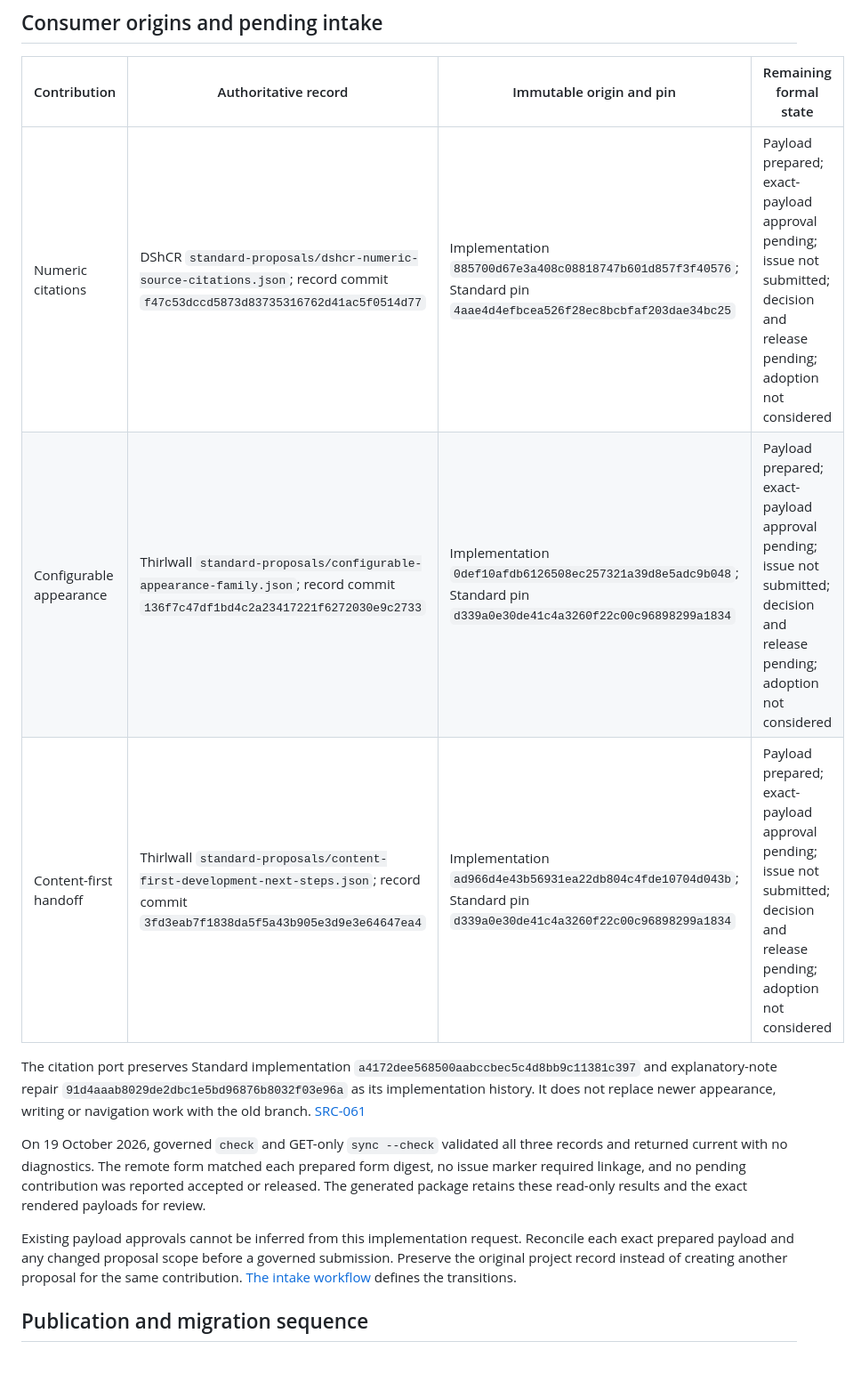
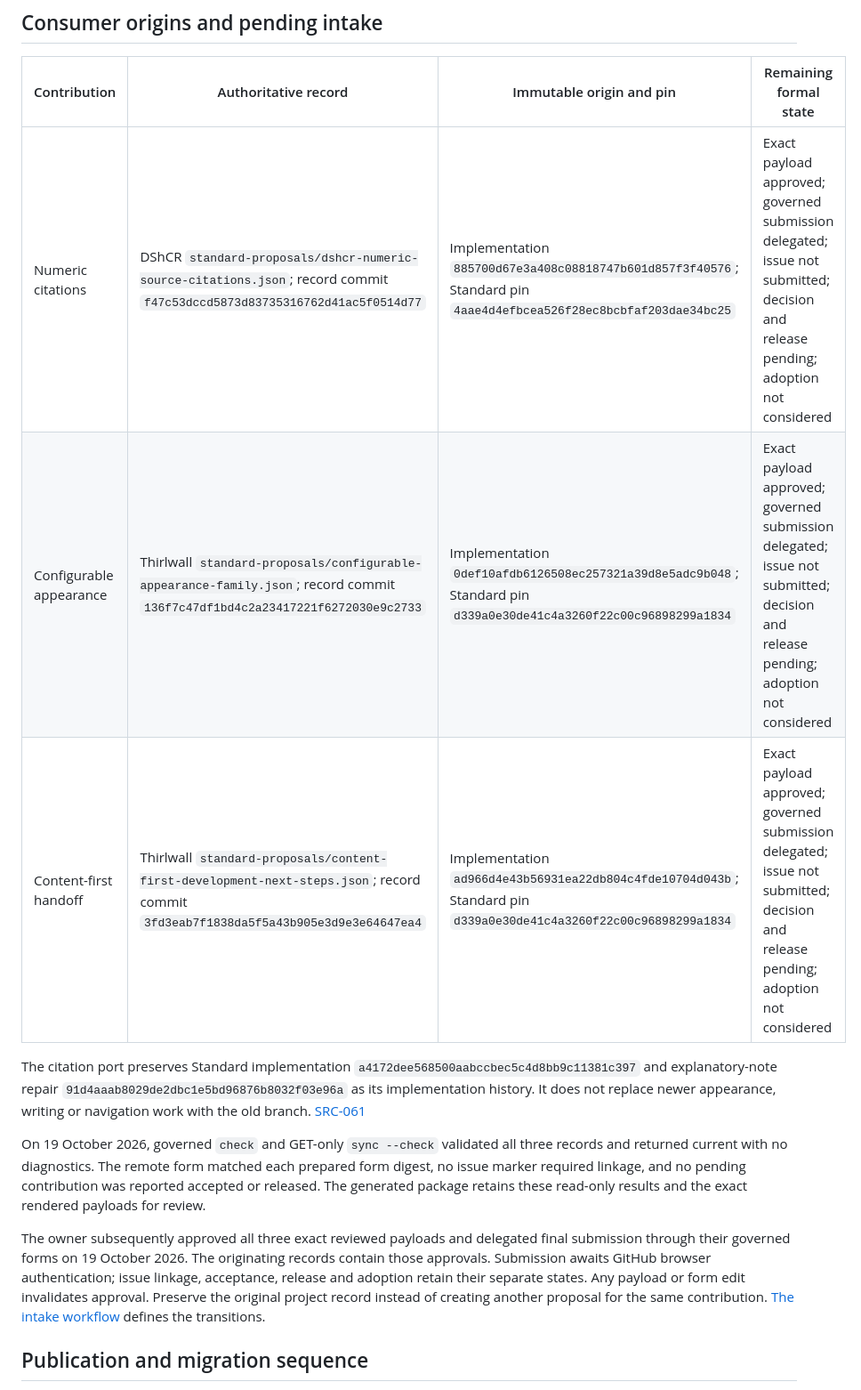
Before and after one commit to denchco/knowledge-base-wiki-standard, a Markdown page: docs/project/release-readiness.md, the part around the change. Shown at 89% size. Drawn GitHub-style; blank space fills up the shorter version.

```diff
--- a/docs/project/release-readiness.md
+++ b/docs/project/release-readiness.md
@@ -43,15 +43,15 @@ The [three-contribution intake review](proposal-intake-review.md) records the cu
 
 | Contribution | Authoritative record | Immutable origin and pin | Remaining formal state |
 |---|---|---|---|
-| Numeric citations | DShCR `standard-proposals/dshcr-numeric-source-citations.json`; record commit `f47c53dccd5873d83735316762d41ac5f0514d77` | Implementation `885700d67e3a408c08818747b601d857f3f40576`; Standard pin `4aae4d4efbcea526f28ec8bcbfaf203dae34bc25` | Payload prepared; exact-payload approval pending; issue not submitted; decision and release pending; adoption not considered |
-| Configurable appearance | Thirlwall `standard-proposals/configurable-appearance-family.json`; record commit `136f7c47df1bd4c2a23417221f6272030e9c2733` | Implementation `0def10afdb6126508ec257321a39d8e5adc9b048`; Standard pin `d339a0e30de41c4a3260f22c00c96898299a1834` | Payload prepared; exact-payload approval pending; issue not submitted; decision and release pending; adoption not considered |
-| Content-first handoff | Thirlwall `standard-proposals/content-first-development-next-steps.json`; record commit `3fd3eab7f1838da5f5a43b905e3d9e3e64647ea4` | Implementation `ad966d4e43b56931ea22db804c4fde10704d043b`; Standard pin `d339a0e30de41c4a3260f22c00c96898299a1834` | Payload prepared; exact-payload approval pending; issue not submitted; decision and release pending; adoption not considered |
+| Numeric citations | DShCR `standard-proposals/dshcr-numeric-source-citations.json`; record commit `f47c53dccd5873d83735316762d41ac5f0514d77` | Implementation `885700d67e3a408c08818747b601d857f3f40576`; Standard pin `4aae4d4efbcea526f28ec8bcbfaf203dae34bc25` | Exact payload approved; governed submission delegated; issue not submitted; decision and release pending; adoption not considered |
+| Configurable appearance | Thirlwall `standard-proposals/configurable-appearance-family.json`; record commit `136f7c47df1bd4c2a23417221f6272030e9c2733` | Implementation `0def10afdb6126508ec257321a39d8e5adc9b048`; Standard pin `d339a0e30de41c4a3260f22c00c96898299a1834` | Exact payload approved; governed submission delegated; issue not submitted; decision and release pending; adoption not considered |
+| Content-first handoff | Thirlwall `standard-proposals/content-first-development-next-steps.json`; record commit `3fd3eab7f1838da5f5a43b905e3d9e3e64647ea4` | Implementation `ad966d4e43b56931ea22db804c4fde10704d043b`; Standard pin `d339a0e30de41c4a3260f22c00c96898299a1834` | Exact payload approved; governed submission delegated; issue not submitted; decision and release pending; adoption not considered |
 
 The citation port preserves Standard implementation `a4172dee568500aabccbec5c4d8bb9c11381c397` and explanatory-note repair `91d4aaab8029de2dbc1e5bd96876b8032f03e96a` as its implementation history. It does not replace newer appearance, writing or navigation work with the old branch. [SRC-061](../sources.md#src-061)
 
 On 19 October 2026, governed `check` and GET-only `sync --check` validated all three records and returned current with no diagnostics. The remote form matched each prepared form digest, no issue marker required linkage, and no pending contribution was reported accepted or released. The generated package retains these read-only results and the exact rendered payloads for review.
 
-Existing payload approvals cannot be inferred from this implementation request. Reconcile each exact prepared payload and any changed proposal scope before a governed submission. Preserve the original project record instead of creating another proposal for the same contribution. [The intake workflow](../llm-wiki/standard-proposals.md) defines the transitions.
+The owner subsequently approved all three exact reviewed payloads and delegated final submission through their governed forms on 19 October 2026. The originating records contain those approvals. Submission awaits GitHub browser authentication; issue linkage, acceptance, release and adoption retain their separate states. Any payload or form edit invalidates approval. Preserve the original project record instead of creating another proposal for the same contribution. [The intake workflow](../llm-wiki/standard-proposals.md) defines the transitions.
 
 ## Publication and migration sequence
 
```
Also changed, not shown: docs/project/proposal-intake-review.md (+2 -2 lines), docs/project/status.md (+1 -1 lines).
